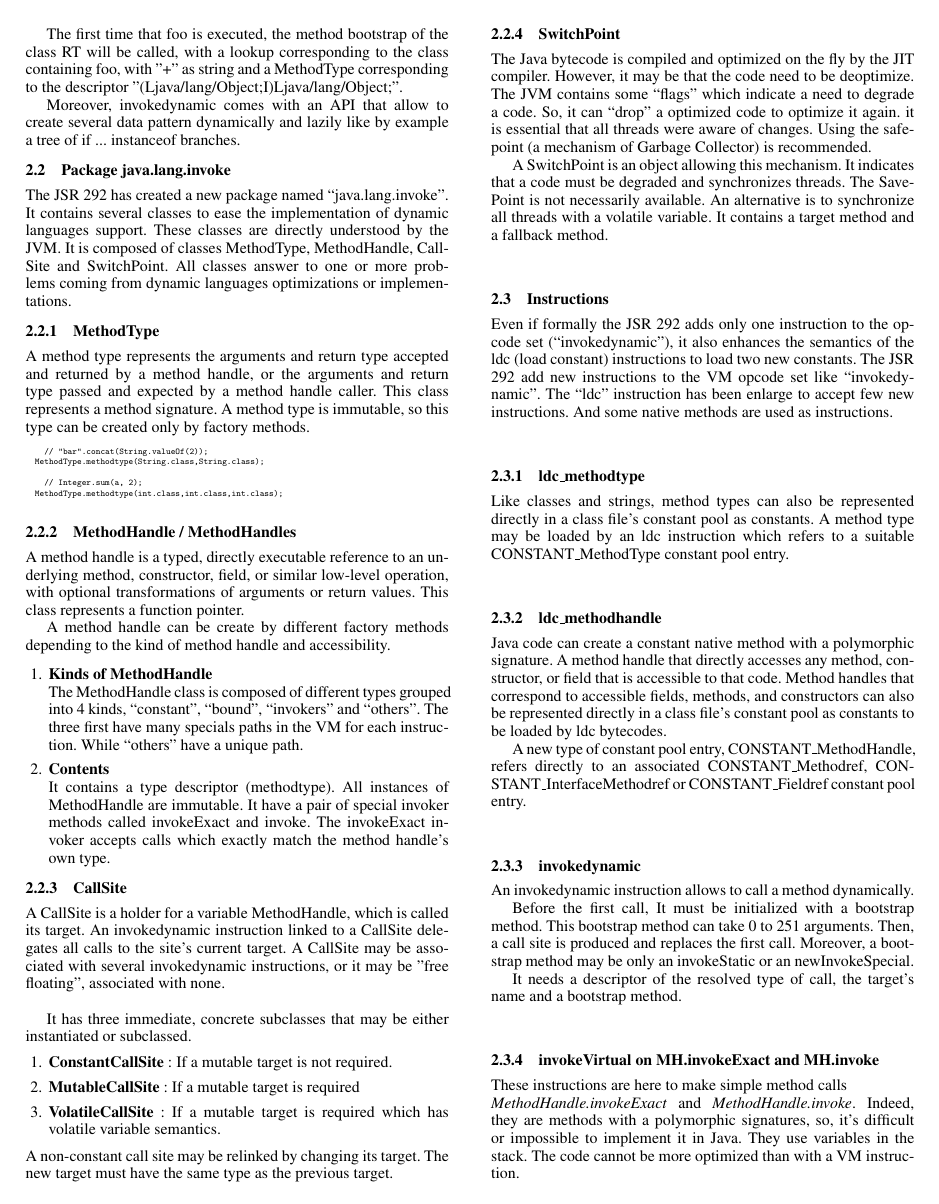
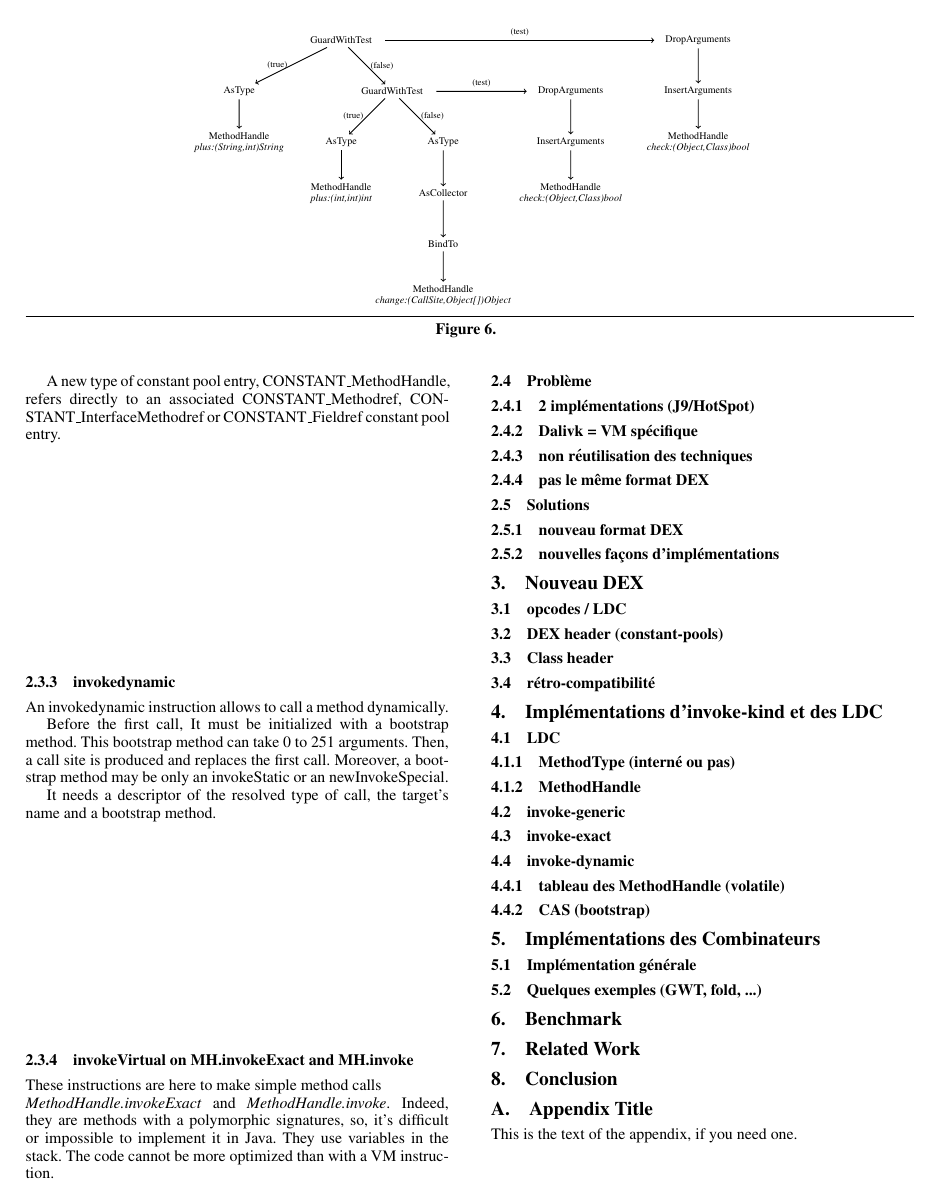
Before and after one commit to brachior/jtres-2014, a LaTeX paper (android292.tex): page 3 of 4 before the commit and page 4 of 5 after it. Compiled offline with pdfLaTeX; a missing font is replaced by an installed copy or a similar font.

Commit message:
ASTs added

```diff
--- a/android292.tex
+++ b/android292.tex
@@ -28,6 +28,7 @@
 % 11pt          To set in 11-point type instead of 9-point.
 % authoryear    To obtain author/year citation style instead of numeric.
 
+\usepackage{tikz}
 \usepackage{amsmath}
 \usepackage{graphicx}
 \usepackage{xspace}
@@ -396,3 +443,54 @@ keyword1, keyword2
+      \end{figure}
+
+      \begin{figure*}
+        % graph 3
+        \centering
+        \resizebox{.8\linewidth}{!}{%
+          \begin{tikzpicture}[scale=1.6]
+              \node[text width=3in,align=center](A1) at (2,-2){AsType};
+              \node[text width=3in,align=center](A2) at (2,-3){AsCollector};
+              \node[text width=3in,align=center](A3) at (2,-4){BindTo};
+              \node[text width=3in,align=center](A4) at (2,-5){MethodHandle\\{\it change:(CallSite,Object[])Object}};
+
+              \node[text width=1in,align=center](G1) at (1,-1){GuardWithTest};
+
+              \node[text width=3in,align=center](B1) at (0,-2){AsType};
+              \node[text width=3in,align=center](B2) at (0,-3){MethodHandle\\{\it plus:(int,int)int}};
+
+              \node[text width=1in,align=center](C1) at (4.5,-1){DropArguments};
+              \node[text width=3in,align=center](C2) at (4.5,-2){InsertArguments};
+              \node[text width=3in,align=center](C3) at (4.5,-3){MethodHandle\\{\it check:(Object,Class)bool}};
+
+              \node[text width=1in,align=center](G2) at (0, 0){GuardWithTest};
+
+              \node[text width=3in,align=center](D1) at (-2,-1){AsType};
+              \node[text width=3in,align=center](D2) at (-2,-2){MethodHandle\\{\it plus:(String,int)String}};
+
+              \node[text width=1in,align=center](E1) at (7, 0){DropArguments};
+              \node[text width=3in,align=center](E2) at (7,-1){InsertArguments};
+              \node[text width=3in,align=center](E3) at (7,-2){MethodHandle\\{\it check:(Object,Class)bool}};
+
+              \draw[thick,->](A1) -- (A2);
+              \draw[thick,->](A2) -- (A3);
+              \draw[thick,->](A3) -- (A4);
+              \draw[thick,->](B1) -- (B2);
+
+              \draw[thick,->](C1) -- (C2);
+              \draw[thick,->](C2) -- (C3);
+              \draw[thick,->](G1) -- node[right] {\small (false)} (A1);
+              \draw[thick,->](G1) -- node[left]  {\small (true)}  (B1);
+              \draw[thick,->](G1) -- node[above] {\small (test)}  (C1);
+
+              \draw[thick,->](D1) -- (D2);
+              \draw[thick,->](E1) -- (E2);
+              \draw[thick,->](E2) -- (E3);
+              \draw[thick,->](G2) -- node[right] {\small (false)} (G1);
+              \draw[thick,->](G2) -- node[left]  {\small (true)}  (D1);
+              \draw[thick,->](G2) -- node[above] {\small (test)}  (E1);
+          \end{tikzpicture}
+        }
+        \caption{}
+      \end{figure*}
 
 
     \subsection{Package java.lang.invoke}
```
Also changed, not shown: android292.pdf, android292.tex (55 more changed lines).
